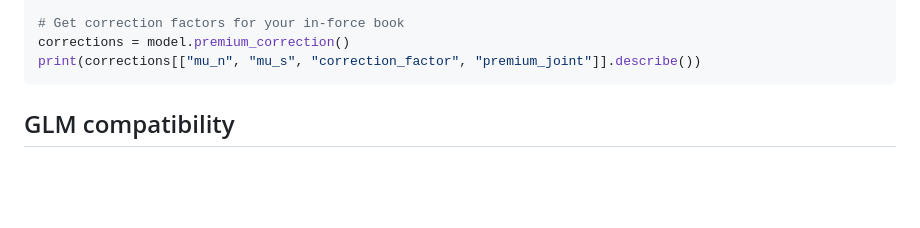
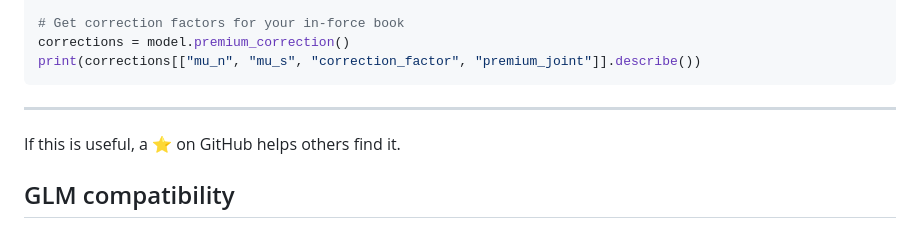
Before and after one commit to burning-cost/insurance-frequency-severity, a Markdown page: README.md, the part around the change. GitHub-like rendering; blank space fills up the shorter version.

Commit message:
Add star CTA after quickstart example

````diff
--- a/README.md
+++ b/README.md
@@ -141,6 +141,10 @@ print(model.dependence_summary())
 corrections = model.premium_correction()
 print(corrections[["mu_n", "mu_s", "correction_factor", "premium_joint"]].describe())
 ```
+
+---
+
+If this is useful, a ⭐ on GitHub helps others find it.
 
 ## GLM compatibility
 
````
